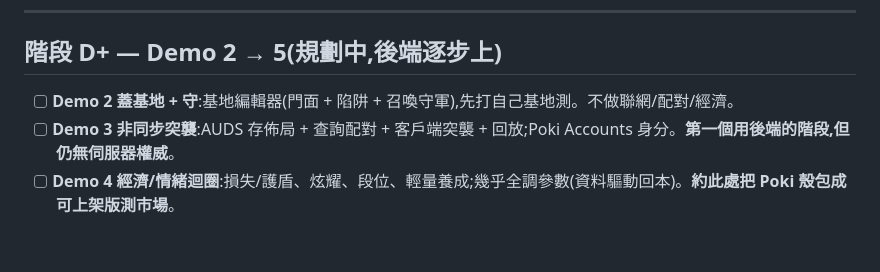
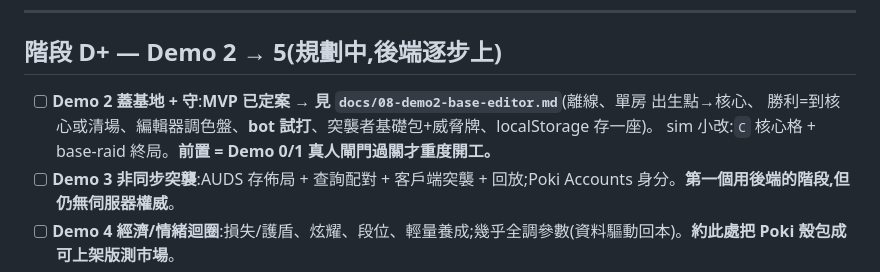
Before and after one commit to pony0278/magicraid, a Markdown page: docs/07-master-backlog.md, the part around the change. Rendered like a GitHub page; blank space fills up the shorter version.

```diff
--- a/docs/07-master-backlog.md
+++ b/docs/07-master-backlog.md
@@ -115,7 +115,9 @@
 
 ## 階段 D+ — Demo 2 → 5(規劃中,後端逐步上)
 
-- [ ] **Demo 2 蓋基地 + 守**:基地編輯器(門面 + 陷阱 + 召喚守軍),先打自己基地測。不做聯網/配對/經濟。
+- [ ] **Demo 2 蓋基地 + 守**:**MVP 已定案 → 見 `docs/08-demo2-base-editor.md`**(離線、單房 出生點→核心、
+      勝利=到核心或清場、編輯器調色盤、**bot 試打**、突襲者基礎包+威脅牌、localStorage 存一座)。
+      sim 小改:`C` 核心格 + base-raid 終局。**前置 = Demo 0/1 真人閘門過關才重度開工。**
 - [ ] **Demo 3 非同步突襲**:AUDS 存佈局 + 查詢配對 + 客戶端突襲 + 回放;Poki Accounts 身分。**第一個用後端的階段,但仍無伺服器權威**。
 - [ ] **Demo 4 經濟/情緒迴圈**:損失/護盾、炫耀、段位、輕量養成;幾乎全調參數(資料驅動回本)。**約此處把 Poki 殼包成可上架版測市場**。
 - [ ] **Demo 5 大地圖整合**:三節點串成一個世界;此處才靠手感拍「hub vs 策略層」。
```
Also changed, not shown: docs/08-demo2-base-editor.md (added, +106 -0 lines), docs/README.md (+1 -0 lines).
